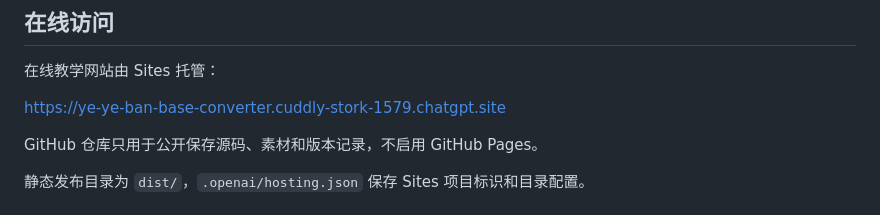
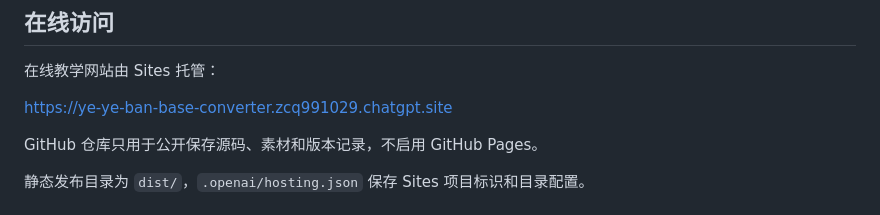
Before and after one commit to zcq19991029/ye-ye-ban-base-converter, a Markdown page: README.md, the part around the change. Rendered like a GitHub page.

Commit message:
更新 Sites 正式访问地址

```diff
--- a/README.md
+++ b/README.md
@@ -93,7 +93,7 @@
 
 在线教学网站由 Sites 托管：
 
-https://ye-ye-ban-base-converter.cuddly-stork-1579.chatgpt.site
+https://ye-ye-ban-base-converter.zcq991029.chatgpt.site
 
 GitHub 仓库只用于公开保存源码、素材和版本记录，不启用 GitHub Pages。
 
```
